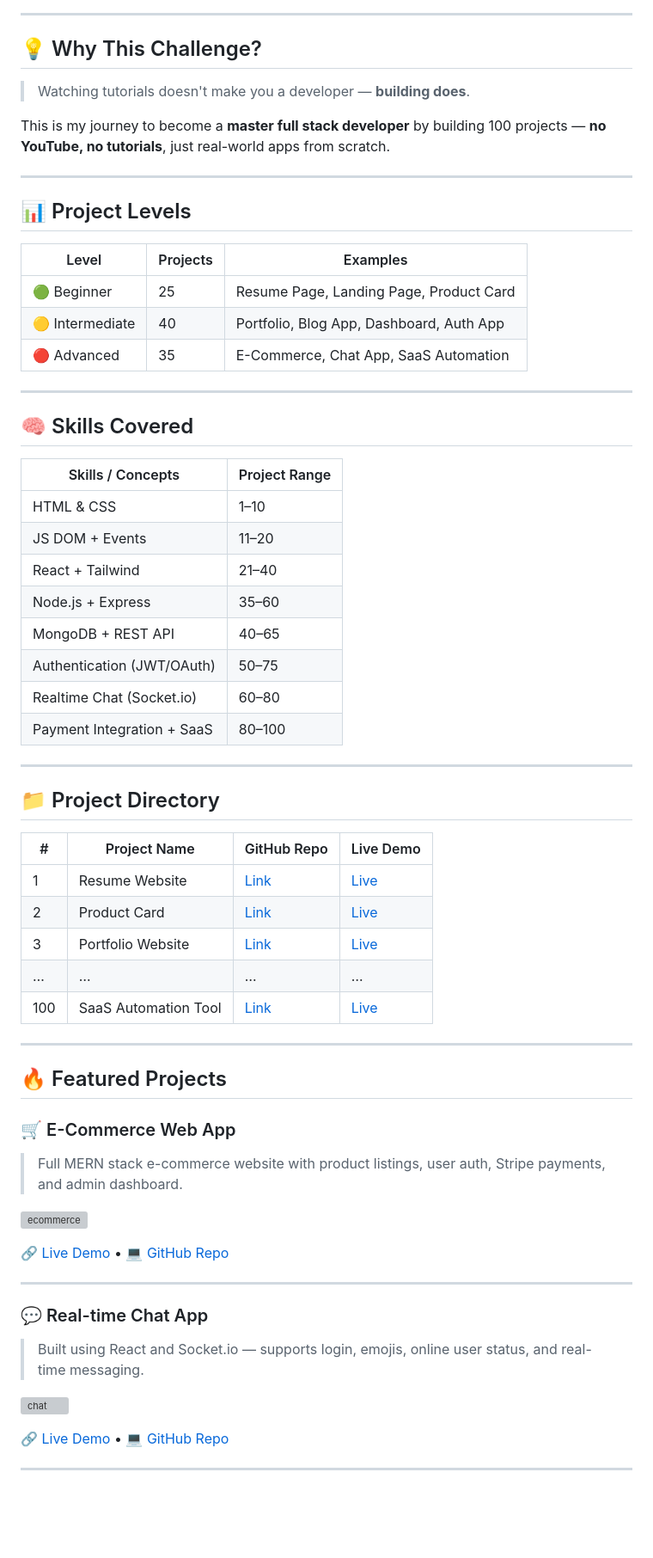
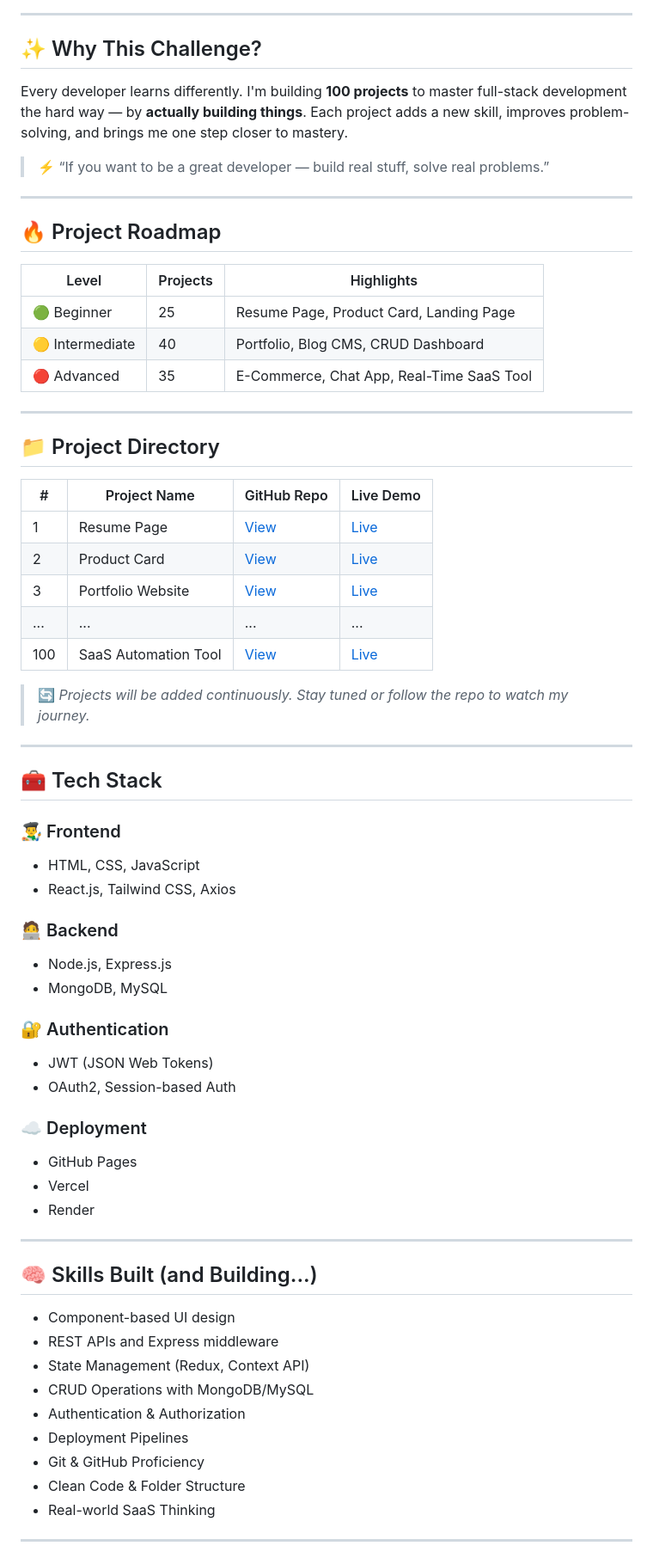
Before and after one commit to Dhirajmahto/100-fullstack-project, a Markdown page: README.md, the part around one of its changes. Shown at 86% size. Rendered like a GitHub page; blank space fills up the shorter version; grey boxes are pictures that could not be loaded.

```diff
--- a/README.md
+++ b/README.md
@@ -17,69 +14,69 @@
 
 ---
 
-## 💡 Why This Challenge?
+## ✨ Why This Challenge?
 
-> Watching tutorials doesn't make you a developer — **building does**.
+Every developer learns differently. I'm building **100 projects** to master full-stack development the hard way — by **actually building things**. Each project adds a new skill, improves problem-solving, and brings me one step closer to mastery.
 
-This is my journey to become a **master full stack developer** by building 100 projects — **no YouTube, no tutorials**, just real-world apps from scratch.
+> ⚡️ “If you want to be a great developer — build real stuff, solve real problems.”
 
 ---
 
-## 📊 Project Levels
+## 🔥 Project Roadmap
 
-| Level         | Projects | Examples                                  |
-|---------------|----------|-------------------------------------------|
-| 🟢 Beginner    | 25       | Resume Page, Landing Page, Product Card   |
-| 🟡 Intermediate| 40       | Portfolio, Blog App, Dashboard, Auth App  |
-| 🔴 Advanced    | 35       | E-Commerce, Chat App, SaaS Automation     |
-
----
-
-## 🧠 Skills Covered
-
-| Skills / Concepts         | Project Range |
-|---------------------------|---------------|
-| HTML & CSS                | 1–10          |
-| JS DOM + Events           | 11–20         |
-| React + Tailwind          | 21–40         |
-| Node.js + Express         | 35–60         |
-| MongoDB + REST API        | 40–65         |
-| Authentication (JWT/OAuth)| 50–75         |
-| Realtime Chat (Socket.io) | 60–80         |
-| Payment Integration + SaaS| 80–100        |
+| Level        | Projects | Highlights                                      |
+|--------------|----------|-------------------------------------------------|
+| 🟢 Beginner   | 25       | Resume Page, Product Card, Landing Page         |
+| 🟡 Intermediate | 40    | Portfolio, Blog CMS, CRUD Dashboard             |
+| 🔴 Advanced   | 35       | E-Commerce, Chat App, Real-Time SaaS Tool       |
 
 ---
 
 ## 📁 Project Directory
 
-| #  | Project Name         | GitHub Repo                                  | Live Demo                                |
-|----|----------------------|-----------------------------------------------|-------------------------------------------|
-| 1  | Resume Website       | [Link](https://github.com/username/1-resume) | [Live](https://username.github.io/1-resume) |
-| 2  | Product Card         | [Link](https://github.com/username/2-card)   | [Live](#)                                 |
-| 3  | Portfolio Website    | [Link](#)                                     | [Live](#)                                 |
-| …  | …                    | …                                             | …                                         |
-| 100| SaaS Automation Tool | [Link](#)                                     | [Live](#)                                 |
+| #   | Project Name           | GitHub Repo                                                   | Live Demo                                         |
+|-----|------------------------|----------------------------------------------------------------|--------------------------------------------------|
+| 1   | Resume Page            | [View](https://github.com/username/resume-project)             | [Live](https://username.github.io/resume-project) |
+| 2   | Product Card           | [View](https://github.com/username/product-card)               | [Live](#)                                        |
+| 3   | Portfolio Website      | [View](#)                                                       | [Live](#)                                        |
+| ... | ...                    | ...                                                            | ...                                              |
+| 100 | SaaS Automation Tool   | [View](#)                                                       | [Live](#)                                        |
+
+> 🔄 *Projects will be added continuously. Stay tuned or follow the repo to watch my journey.*
 
 ---
 
-## 🔥 Featured Projects
+## 🧰 Tech Stack
 
-### 🛒 E-Commerce Web App
+### 👨‍🎨 Frontend
+- HTML, CSS, JavaScript
+- React.js, Tailwind CSS, Axios
 
-> Full MERN stack e-commerce website with product listings, user auth, Stripe payments, and admin dashboard.
+### 🧑‍💻 Backend
+- Node.js, Express.js
+- MongoDB, MySQL
 
-![ecommerce](https://your-image-link.com/ecommerce.png)
+### 🔐 Authentication
+- JWT (JSON Web Tokens)
+- OAuth2, Session-based Auth
 
-🔗 [Live Demo](#) • 💻 [GitHub Repo](#)
+### ☁️ Deployment
+- GitHub Pages
+- Vercel
+- Render
 
 ---
 
-### 💬 Real-time Chat App
+## 🧠 Skills Built (and Building...)
 
-> Built using React and Socket.io — supports login, emojis, online user status, and real-time messaging.
-
-![chat](https://your-image-link.com/chat.png)
-
-🔗 [Live Demo](#) • 💻 [GitHub Repo](#)
+- Component-based UI design
+- REST APIs and Express middleware
+- State Management (Redux, Context API)
+- CRUD Operations with MongoDB/MySQL
+- Authentication & Authorization
+- Deployment Pipelines
+- Git & GitHub Proficiency
+- Clean Code & Folder Structure
+- Real-world SaaS Thinking
 
 ---
```
Also changed, not shown: other parts of README.md (+30 -21 lines).
